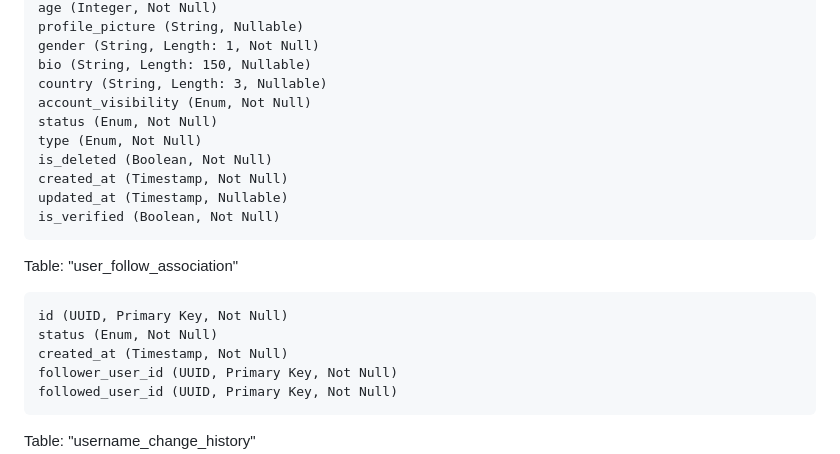
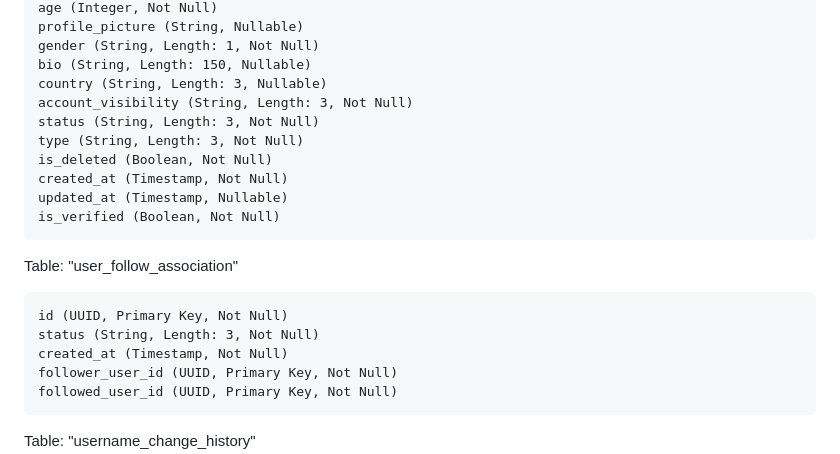
Before and after one commit to venkatpaik17/VPKonnect, a Markdown page: README.md, the part around the change. Drawn GitHub-style.

Commit message:
- Some changes in README.md
Signed-off-by: Venkataramana Pai K <venkatpaik17@gmail.com>

```diff
--- a/README.md
+++ b/README.md
@@ -57,9 +57,9 @@ Table: "user"
     gender (String, Length: 1, Not Null)
     bio (String, Length: 150, Nullable)
     country (String, Length: 3, Nullable)
-    account_visibility (Enum, Not Null)
-    status (Enum, Not Null)
-    type (Enum, Not Null)
+    account_visibility (String, Length: 3, Not Null)
+    status (String, Length: 3, Not Null)
+    type (String, Length: 3, Not Null)
     is_deleted (Boolean, Not Null)
     created_at (Timestamp, Not Null)
     updated_at (Timestamp, Nullable)
@@ -68,7 +68,7 @@ Table: "user"
 Table: "user_follow_association"
 
     id (UUID, Primary Key, Not Null)
-    status (Enum, Not Null)
+    status (String, Length: 3, Not Null)
     created_at (Timestamp, Not Null)
     follower_user_id (UUID, Primary Key, Not Null)
     followed_user_id (UUID, Primary Key, Not Null)
```
